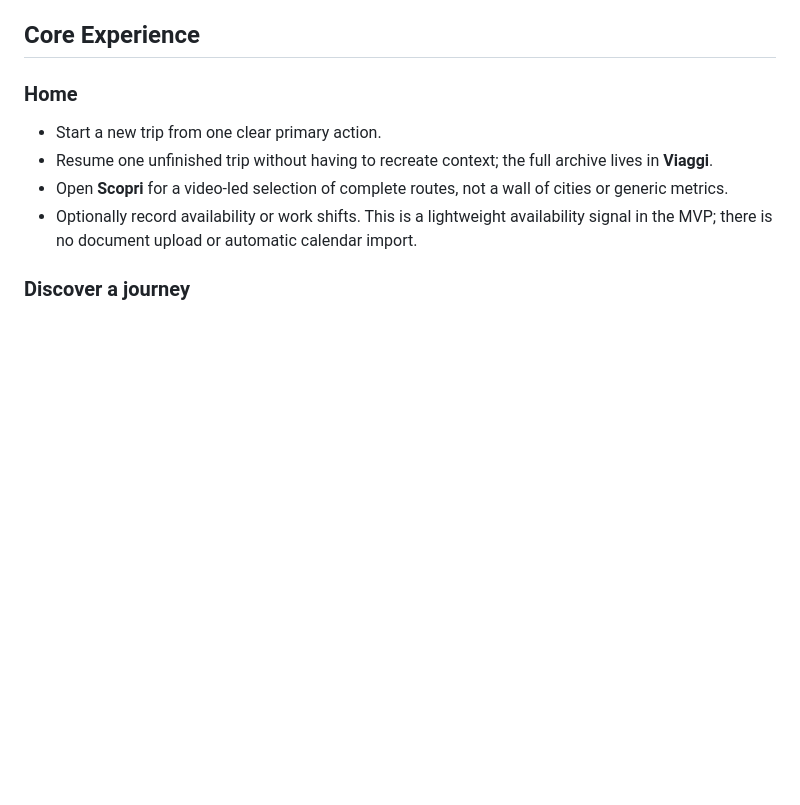
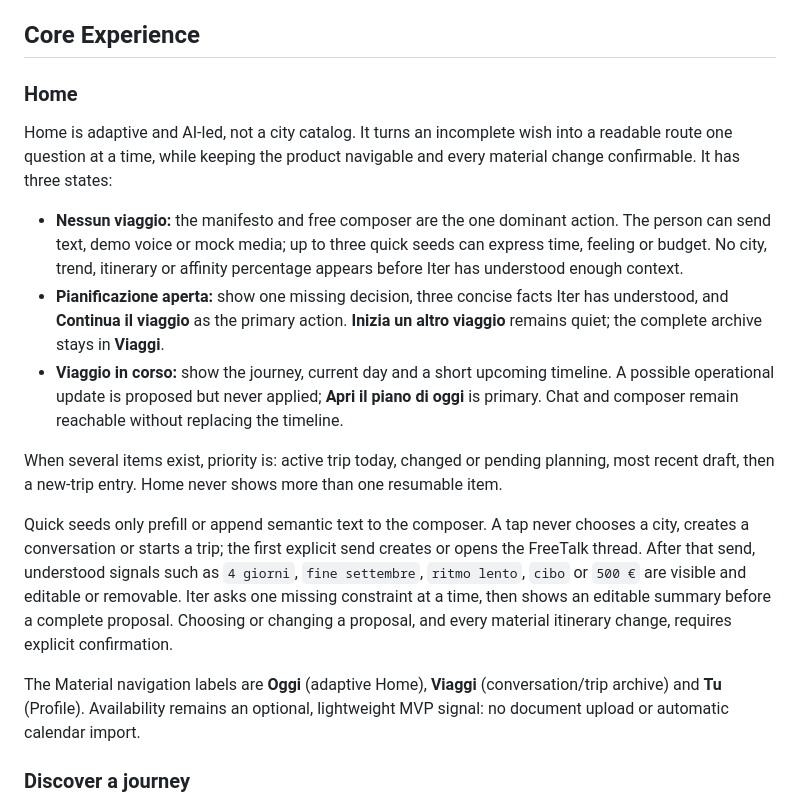
Before and after one commit to matteogrifantini/iter, a Markdown page: PRODUCT.md, the part around the change. Drawn GitHub-style; blank space fills up the shorter version.

```diff
--- a/PRODUCT.md
+++ b/PRODUCT.md
@@ -30,10 +30,40 @@ Calm, curious and decisive. Iter feels like a well-prepared travel companion: it
 
 ### Home
 
-- Start a new trip from one clear primary action.
-- Resume one unfinished trip without having to recreate context; the full archive lives in **Viaggi**.
-- Open **Scopri** for a video-led selection of complete routes, not a wall of cities or generic metrics.
-- Optionally record availability or work shifts. This is a lightweight availability signal in the MVP; there is no document upload or automatic calendar import.
+Home is adaptive and AI-led, not a city catalog. It turns an incomplete wish
+into a readable route one question at a time, while keeping the product
+navigable and every material change confirmable. It has three states:
+
+- **Nessun viaggio:** the manifesto and free composer are the one dominant
+  action. The person can send text, demo voice or mock media; up to three
+  quick seeds can express time, feeling or budget. No city, trend, itinerary or
+  affinity percentage appears before Iter has understood enough context.
+- **Pianificazione aperta:** show one missing decision, three concise facts
+  Iter has understood, and **Continua il viaggio** as the primary action.
+  **Inizia un altro viaggio** remains quiet; the complete archive stays in
+  **Viaggi**.
+- **Viaggio in corso:** show the journey, current day and a short upcoming
+  timeline. A possible operational update is proposed but never applied; **Apri
+  il piano di oggi** is primary. Chat and composer remain reachable without
+  replacing the timeline.
+
+When several items exist, priority is: active trip today, changed or pending
+planning, most recent draft, then a new-trip entry. Home never shows more than
+one resumable item.
+
+Quick seeds only prefill or append semantic text to the composer. A tap never
+chooses a city, creates a conversation or starts a trip; the first explicit
+send creates or opens the FreeTalk thread. After that send, understood signals
+such as `4 giorni`, `fine settembre`, `ritmo lento`, `cibo` or `500 €` are
+visible and editable or removable. Iter asks one missing constraint at a time,
+then shows an editable summary before a complete proposal. Choosing or changing
+a proposal, and every material itinerary change, requires explicit
+confirmation.
+
+The Material navigation labels are **Oggi** (adaptive Home), **Viaggi**
+(conversation/trip archive) and **Tu** (Profile). Availability remains an
+optional, lightweight MVP signal: no document upload or automatic calendar
+import.
 
 ### Discover a journey
 
```
Also changed, not shown: DESIGN.md (+75 -14 lines).
